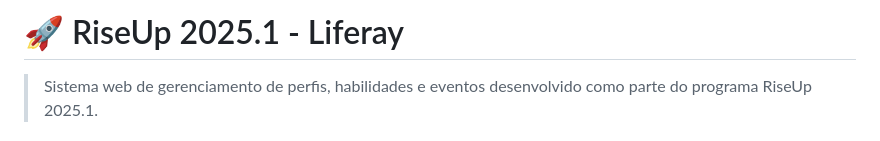
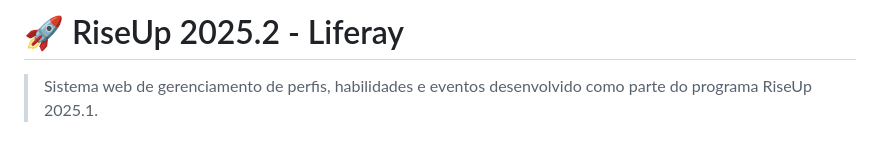
Before and after one commit to Lucasvr-Dev/RiseUp_2025_1_Liferay, a Markdown page: README.md, the part around the change. Drawn GitHub-style.

Commit message:
Change version from 2025.1 to 2025.2
Update project version in README

```diff
--- a/README.md
+++ b/README.md
@@ -1,4 +1,4 @@
-# 🚀 RiseUp 2025.1 - Liferay
+# 🚀 RiseUp 2025.2 - Liferay
 
 > Sistema web de gerenciamento de perfis, habilidades e eventos desenvolvido como parte do programa RiseUp 2025.1.
 
```
